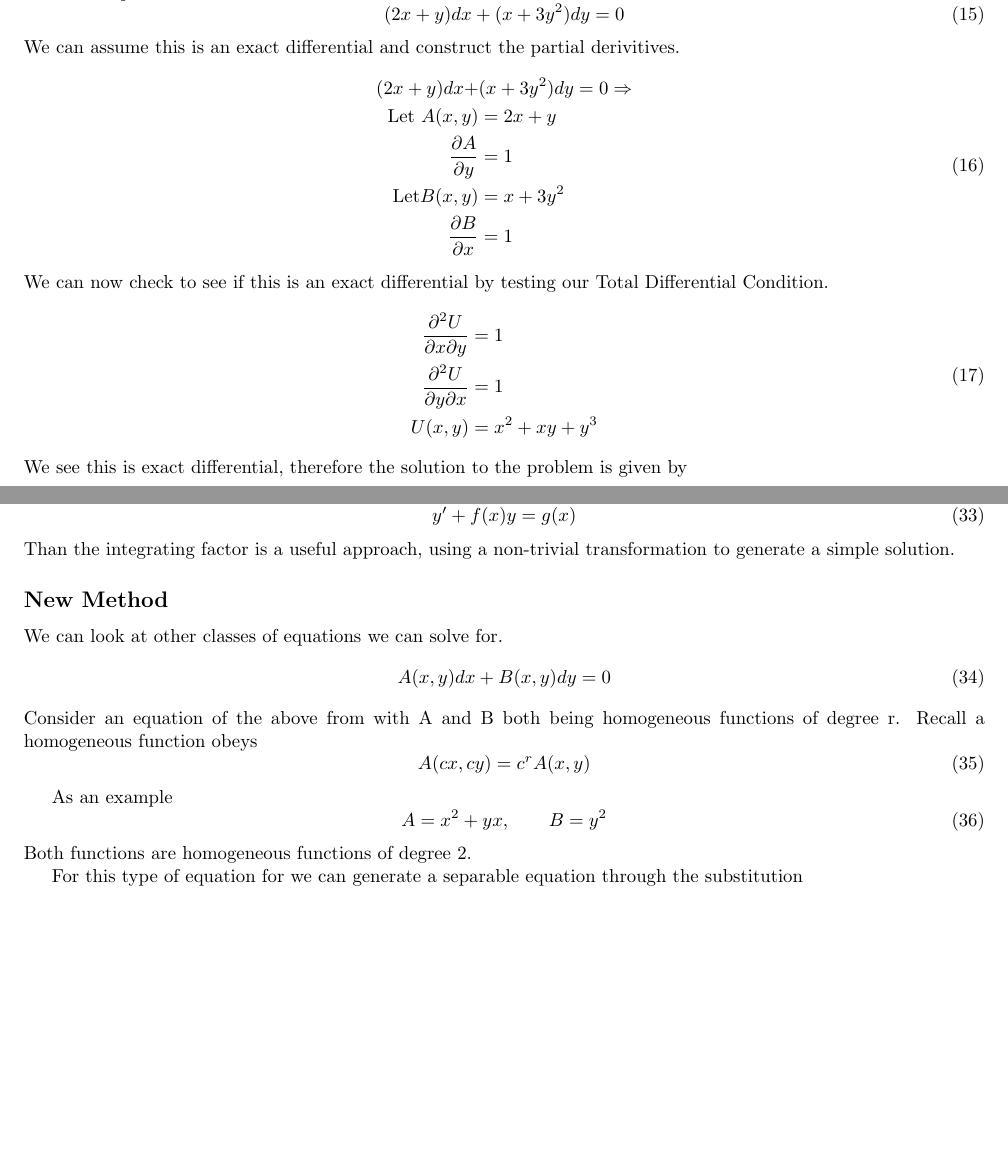
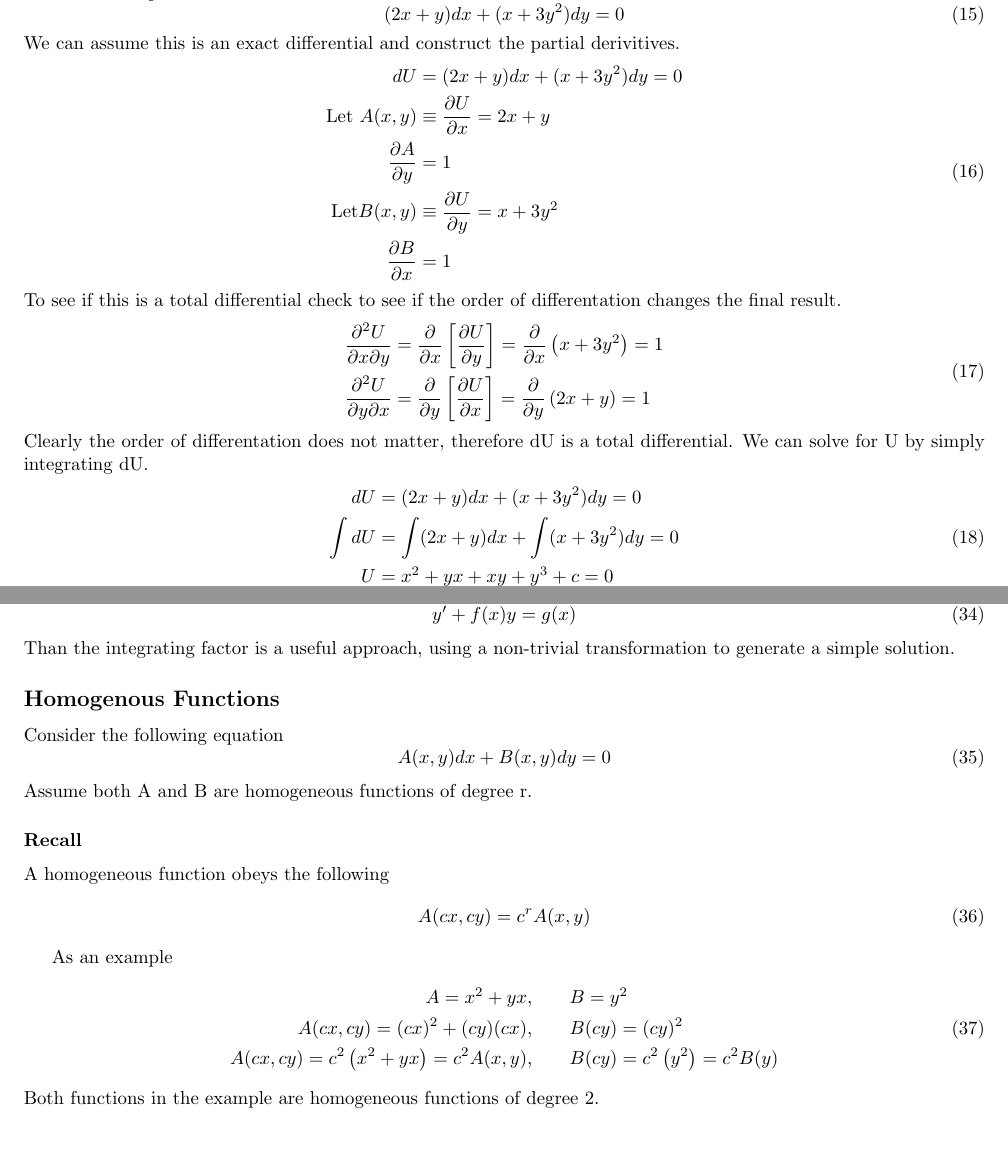
Before and after one commit to swflynn/Courses_UCI, a LaTeX document (Chem237_MM/Lecture_Notes/Lecture_02/Lecture2_notes.tex): two parts of pages 3 and 5 of 6, joined at a grey line, cut so that both start at the same text, the shorter picture padded with empty space. Compiled offline with pdfLaTeX.

Commit message:
Lecture 2 Update

```diff
--- a/Chem237_MM/Lecture_Notes/Lecture_02/Lecture2_notes.tex
+++ b/Chem237_MM/Lecture_Notes/Lecture_02/Lecture2_notes.tex
@@ -172,21 +170,25 @@ As an example consider
 We can assume this is an exact differential and construct the partial derivitives.
 \be
 \begin{split}
-    (2x+y)dx + &(x+3y^2)dy = 0 \Rightarrow \\
-    \text{Let } A(x,y) & = 2x+y  \\
+    dU & = (2x+y)dx + (x+3y^2)dy = 0\\
+    \text{Let } A(x,y) &\equiv \frac{\partial U}{\partial x} = 2x+y  \\
 \frac{\partial A}{\partial y} &= 1 \\
-    \text{Let} B(x,y) & = x+ 3y^2  \\
+    \text{Let} B(x,y) &\equiv \frac{\partial U}{\partial y}  = x+ 3y^2  \\
 \frac{\partial B}{\partial x} &= 1 \\
 \end{split}
 \ee
-We can now check to see if this is an exact differential by testing our Total Differential Condition.
+To see if this is a total differential check to see if the order of differentation changes the final result.
 \be
 \begin{split}
-    \frac{\pd ^2 U}{\pd x \pd y} &= 1\\
-    \frac{\pd ^2 U}{\pd y \pd x} &= 1\\
-    U(x,y) &= x^2 + xy + y^3\\
+    \frac{\pd ^2 U}{\pd x \pd y} &= \frac{\pd }{\pd x}\left[\frac{\pd U}{\pd y}\right]= \frac{\pd}{\pd x}\left(x+3y^2\right) = 1 \\
+    \frac{\pd ^2 U}{\pd y \pd x} &= \frac{\pd }{\pd y}\left[\frac{\pd U}{\pd x}\right]= \frac{\pd}{\pd y}\left(2x+y\right) = 1 \\
 \end{split}
 \ee
-We see this is exact differential, therefore the solution to the problem is given  by
+Clearly the order of differentation does not matter, therefore dU is a total differential.
+We can solve for U by simply integrating dU.
 \be
-x^2 + xy + y^3 + C = 0
+\begin{split}
+    dU & = (2x+y)dx + (x+3y^2)dy = 0\\
+    \int dU & = \int (2x+y)dx + \int (x+3y^2)dy = 0\\
+    U & = x^2 + yx + xy + y^3 + c = 0
+\end{split}
@@ -296,22 +305,28 @@ y' + f(x)y = g(x)
 \ee
 Than the integrating factor is a useful approach, using a non-trivial transformation to generate a simple solution.
 
-\subsection*{New Method}
-We can look at other classes of equations we can solve for.
+\subsection*{Homogenous Functions}
+Consider the following equation
 \be
 A(x,y)dx + B(x,y)dy = 0
 \ee
-Consider an equation of the above from with A and B both being homogeneous functions of degree r.
-Recall a homogeneous function obeys
+Assume both A and B are homogeneous functions of degree r.
+
+\subsubsection*{Recall}
+A homogeneous function obeys the following
 \be
 A(cx,cy) = c^r A(x,y)
 \ee
 
 As an example
 \be
-A = x^2 + yx, \qquad B = y^2
+\begin{split}
+    A = x^2 + yx, &\qquad B = y^2\\
+    A(cx,cy) = (cx)^2 + (cy)(cx), &\qquad B(cy) = (cy)^2\\
+    A(cx,cy) = c^2\left(x^2 + yx\right) = c^2A(x,y), &\qquad B(cy) = c^2\left(y^2\right) = c^2 B(y)\\
+\end{split}
 \ee
-Both functions are homogeneous functions of degree 2.
+Both functions in the example are homogeneous functions of degree 2.
 
 For this type of equation for we can generate a separable equation through the substitution
 \be
```
Also changed, not shown: Chem237_MM/Lecture_Notes/Lecture_02/Lecture2_notes.pdf, Chem237_MM/Lecture_Notes/Lecture_02/Lecture2_notes.tex (52 more changed lines), 1 other file.
